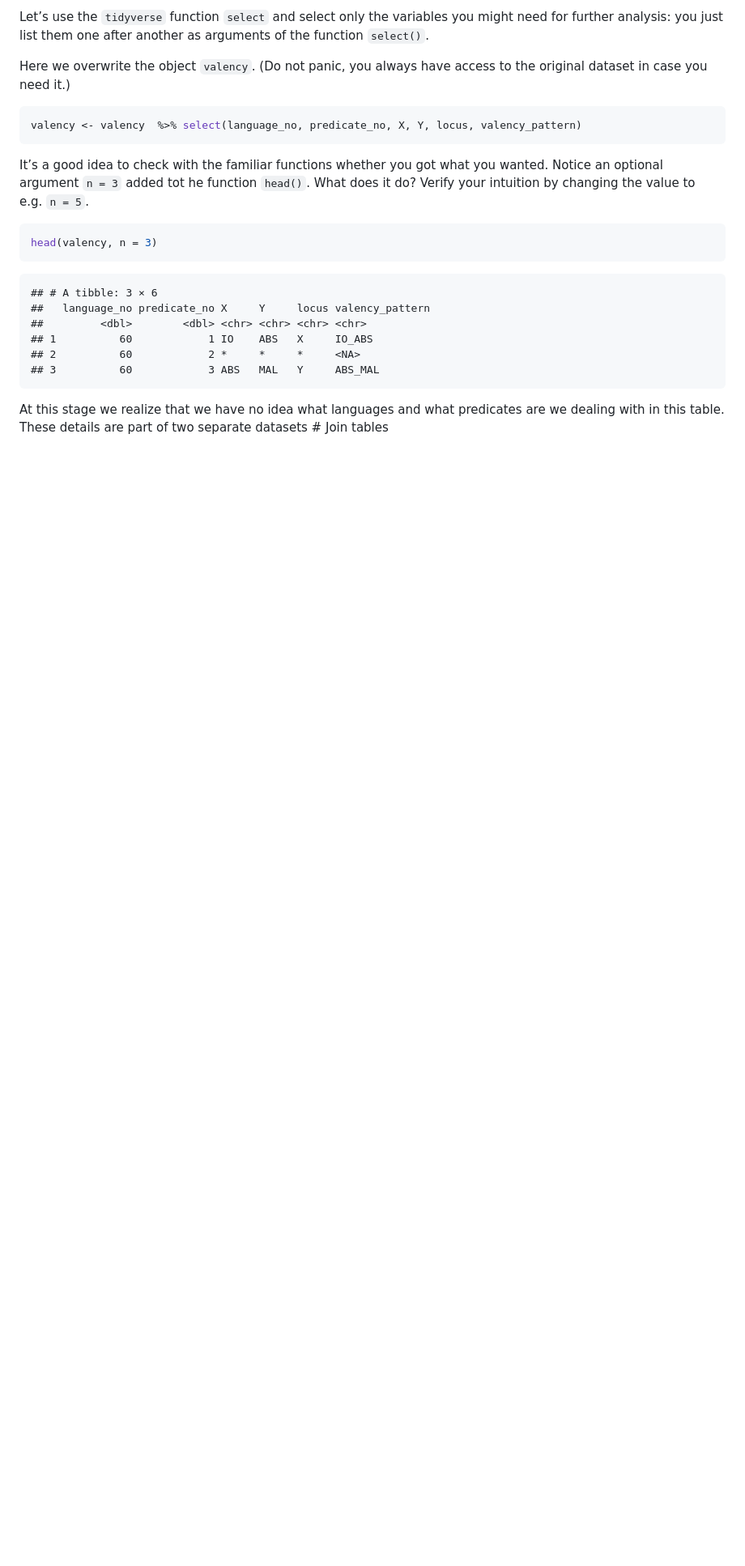
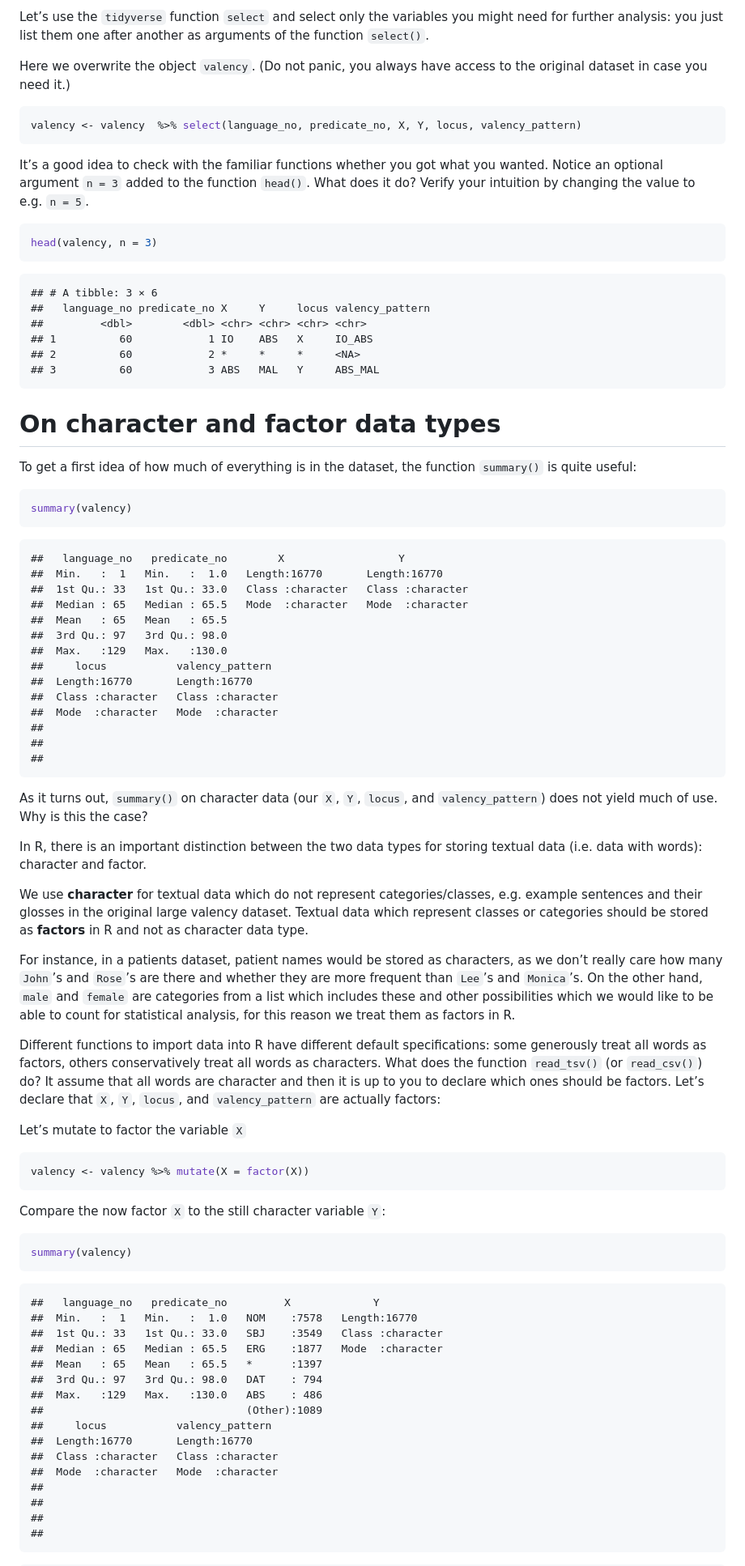
Before and after one commit to bambooforest/salos, a Markdown page: BivalTyp.md, the part around one of its changes. Shown at 81% size. GitHub-like rendering; blank space fills up the shorter version.

````diff
--- a/BivalTyp.md
+++ b/BivalTyp.md
@@ -215,7 +218,7 @@ valency <- valency  %>% select(language_no, predicate_no, X, Y, locus, valency_p
 ```
 
 It’s a good idea to check with the familiar functions whether you got
-what you wanted. Notice an optional argument `n = 3` added tot he
+what you wanted. Notice an optional argument `n = 3` added to the
 function `head()`. What does it do? Verify your intuition by changing
 the value to e.g. `n = 5`.
 
@@ -230,6 +233,84 @@ head(valency, n = 3)
     ## 2          60            2 *     *     *     <NA>
     ## 3          60            3 ABS   MAL   Y     ABS_MAL
 
-At this stage we realize that we have no idea what languages and what
-predicates are we dealing with in this table. These details are part of
-two separate datasets \# Join tables
+# On character and factor data types
+
+To get a first idea of how much of everything is in the dataset, the
+function `summary()` is quite useful:
+
+``` r
+summary(valency)
+```
+
+    ##   language_no   predicate_no        X                  Y
+    ##  Min.   :  1   Min.   :  1.0   Length:16770       Length:16770
+    ##  1st Qu.: 33   1st Qu.: 33.0   Class :character   Class :character
+    ##  Median : 65   Median : 65.5   Mode  :character   Mode  :character
+    ##  Mean   : 65   Mean   : 65.5
+    ##  3rd Qu.: 97   3rd Qu.: 98.0
+    ##  Max.   :129   Max.   :130.0
+    ##     locus           valency_pattern
+    ##  Length:16770       Length:16770
+    ##  Class :character   Class :character
+    ##  Mode  :character   Mode  :character
+    ##
+    ##
+    ##
+
+As it turns out, `summary()` on character data (our `X`, `Y`, `locus`,
+and `valency_pattern`) does not yield much of use. Why is this the case?
+
+In R, there is an important distinction between the two data types for
+storing textual data (i.e. data with words): character and factor.
+
+We use **character** for textual data which do not represent
+categories/classes, e.g. example sentences and their glosses in the
+original large valency dataset. Textual data which represent classes or
+categories should be stored as **factors** in R and not as character
+data type.
+
+For instance, in a patients dataset, patient names would be stored as
+characters, as we don’t really care how many `John`’s and `Rose`’s are
+there and whether they are more frequent than `Lee`’s and `Monica`’s. On
+the other hand, `male` and `female` are categories from a list which
+includes these and other possibilities which we would like to be able to
+count for statistical analysis, for this reason we treat them as factors
+in R.
+
+Different functions to import data into R have different default
+specifications: some generously treat all words as factors, others
+conservatively treat all words as characters. What does the function
+`read_tsv()` (or `read_csv()`) do? It assume that all words are
+character and then it is up to you to declare which ones should be
+factors. Let’s declare that `X`, `Y`, `locus`, and `valency_pattern` are
+actually factors:
+
+Let’s mutate to factor the variable `X`
+
+``` r
+valency <- valency %>% mutate(X = factor(X))
+```
+
+Compare the now factor `X` to the still character variable `Y`:
+
+``` r
+summary(valency)
+```
+
+    ##   language_no   predicate_no         X             Y
+    ##  Min.   :  1   Min.   :  1.0   NOM    :7578   Length:16770
+    ##  1st Qu.: 33   1st Qu.: 33.0   SBJ    :3549   Class :character
+    ##  Median : 65   Median : 65.5   ERG    :1877   Mode  :character
+    ##  Mean   : 65   Mean   : 65.5   *      :1397
+    ##  3rd Qu.: 97   3rd Qu.: 98.0   DAT    : 794
+    ##  Max.   :129   Max.   :130.0   ABS    : 486
+    ##                                (Other):1089
+    ##     locus           valency_pattern
+    ##  Length:16770       Length:16770
+    ##  Class :character   Class :character
+    ##  Mode  :character   Mode  :character
+    ##
+    ##
+    ##
+    ##
+
````
Also changed, not shown: other parts of BivalTyp.md (+49 -0 lines).
